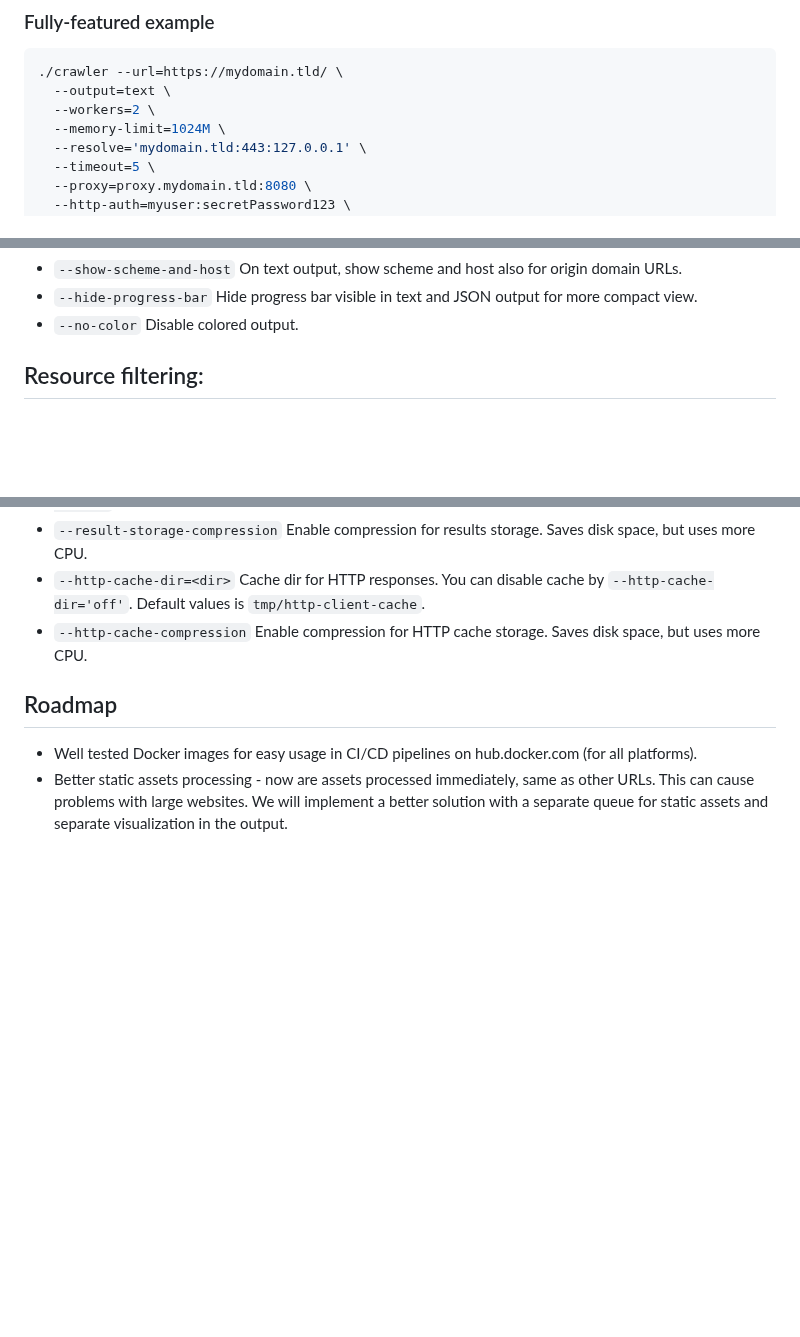
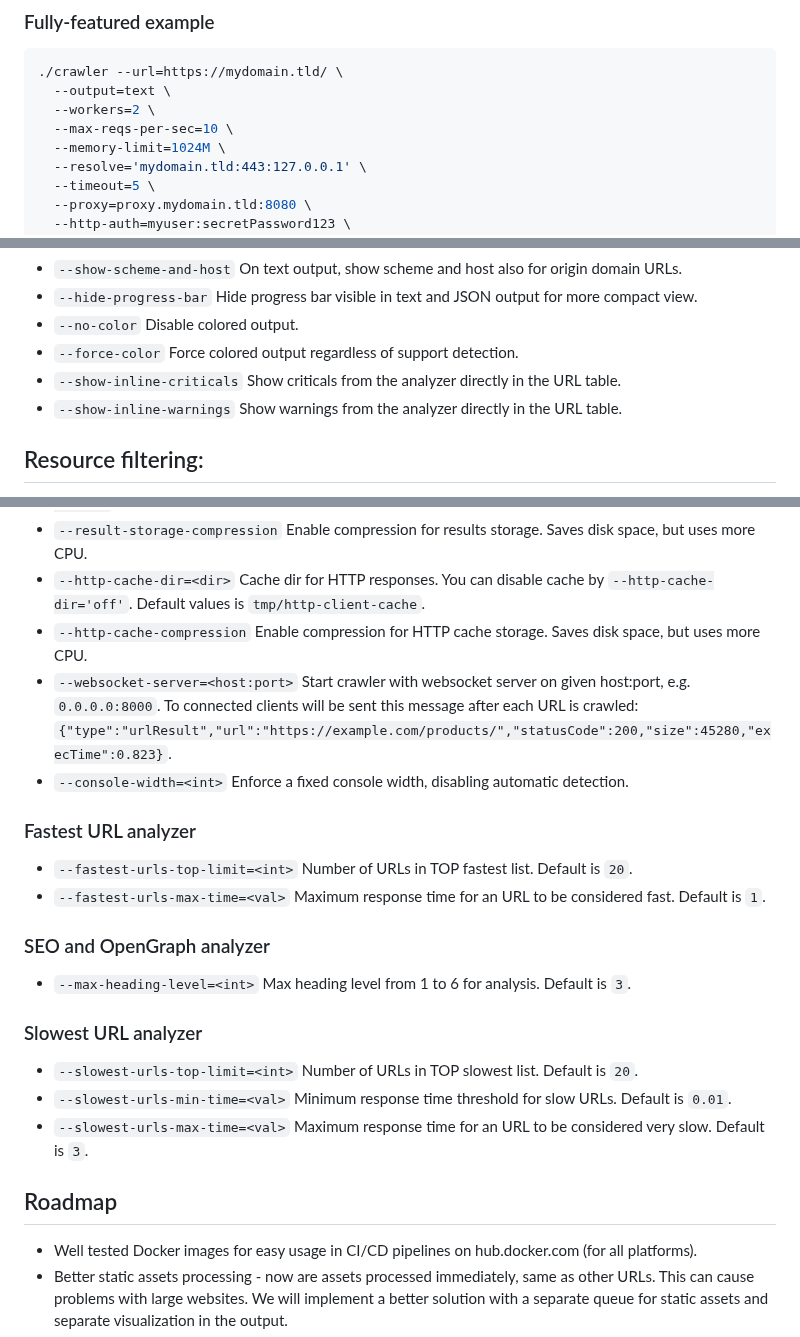
Before and after one commit to janreges/siteone-crawler, a Markdown page: README.md, 3 parts joined by grey strips. GitHub-like rendering; blank space fills up the shorter version.

Commit message:
README: added all missing options (--max-reqs-per-sec, --max-heading-level, --websocket-server, --console-width and a few others less important)

```diff
--- a/README.md
+++ b/README.md
@@ -239,6 +239,7 @@ required arguments:
 ./crawler --url=https://mydomain.tld/ \
   --output=text \
   --workers=2 \
+  --max-reqs-per-sec=10 \
   --memory-limit=1024M \
   --resolve='mydomain.tld:443:127.0.0.1' \
   --timeout=5 \
@@ -326,6 +327,9 @@ For a clearer list, I recommend going to the documentation: https://crawler.site
 * `--show-scheme-and-host`         On text output, show scheme and host also for origin domain URLs.
 * `--hide-progress-bar`            Hide progress bar visible in text and JSON output for more compact view.
 * `--no-color`                     Disable colored output.
+* `--force-color`                  Force colored output regardless of support detection.
+* `--show-inline-criticals`        Show criticals from the analyzer directly in the URL table.
+* `--show-inline-warnings`         Show warnings from the analyzer directly in the URL table.
 
 Resource filtering:
 -------------------
@@ -484,6 +489,24 @@ If necessary, you can also use your own endpoint `--upload-to` for saving the HT
 * `--result-storage-compression`     Enable compression for results storage. Saves disk space, but uses more CPU.
 * `--http-cache-dir=<dir>`           Cache dir for HTTP responses. You can disable cache by `--http-cache-dir='off'`. Default values is `tmp/http-client-cache`.
 * `--http-cache-compression`         Enable compression for HTTP cache storage. Saves disk space, but uses more CPU.
+* `--websocket-server=<host:port>`   Start crawler with websocket server on given host:port, e.g. `0.0.0.0:8000`.
+  To connected clients will be sent this message after each URL is crawled: `{"type":"urlResult","url":"https://example.com/products/","statusCode":200,"size":45280,"execTime":0.823}`.
+* `--console-width=<int>`            Enforce a fixed console width, disabling automatic detection.
+
+### Fastest URL analyzer
+
+* `--fastest-urls-top-limit=<int>`   Number of URLs in TOP fastest list. Default is `20`.
+* `--fastest-urls-max-time=<val>`    Maximum response time for an URL to be considered fast. Default is `1`.
+
+### SEO and OpenGraph analyzer
+
+* `--max-heading-level=<int>`        Max heading level from 1 to 6 for analysis. Default is `3`.
+
+### Slowest URL analyzer
+
+* `--slowest-urls-top-limit=<int>`   Number of URLs in TOP slowest list. Default is `20`.
+* `--slowest-urls-min-time=<val>`    Minimum response time threshold for slow URLs. Default is `0.01`.
+* `--slowest-urls-max-time=<val>`    Maximum response time for an URL to be considered very slow. Default is `3`.
 
 ## Roadmap
 
```
Also changed, not shown: other parts of README.md (+1 -0 lines).
